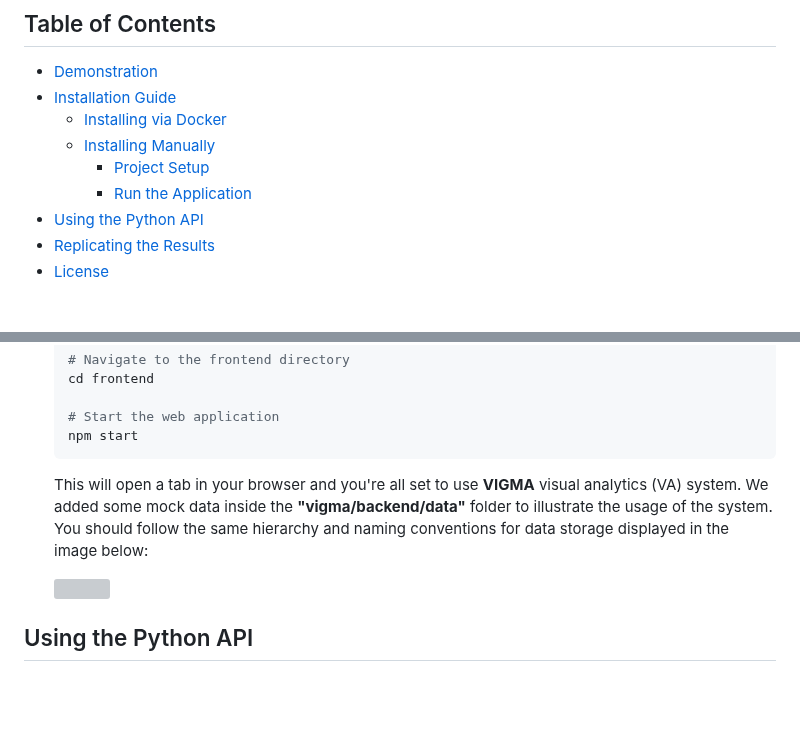
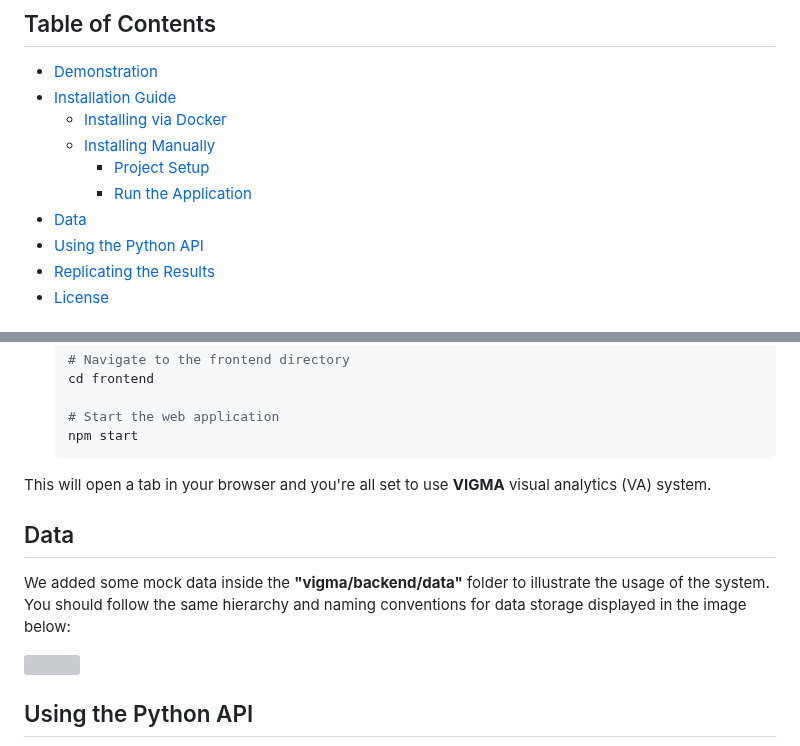
Before and after one commit to komar41/vigma, a Markdown page: README.md, 2 parts joined by grey strips. Rendered like a GitHub page; blank space fills up the shorter version; grey boxes are pictures that could not be loaded.

````diff
--- a/README.md
+++ b/README.md
@@ -25,6 +25,7 @@ Paper: [[DOI](https://doi.org/10.1109/TVCG.2025.3564866)], [[Arxiv](https://arxi
   - [Installing Manually](#installing-manually)
     - [Project Setup](#project-setup)
     - [Run the Application](#run-the-application)
+- [Data](#data)
 - [Using the Python API](#using-the-python-api)
 - [Replicating the Results](#replicating-the-results)
 - [License](#license)
@@ -155,8 +156,11 @@ Unzip the folder. Now, open a terminal inside the **VIGMA** folder.
   # Start the web application
   npm start
   ```
+This will open a tab in your browser and you're all set to use **VIGMA** visual analytics (VA) system.
 
-  This will open a tab in your browser and you're all set to use **VIGMA** visual analytics (VA) system. We added some mock data inside the **"vigma/backend/data"** folder to illustrate the usage of the system. You should follow the same hierarchy and naming conventions for data storage displayed in the image below:
+## Data
+
+We added some mock data inside the **"vigma/backend/data"** folder to illustrate the usage of the system. You should follow the same hierarchy and naming conventions for data storage displayed in the image below:
 
   <img src="data-storage.png" width="400">
 
````
